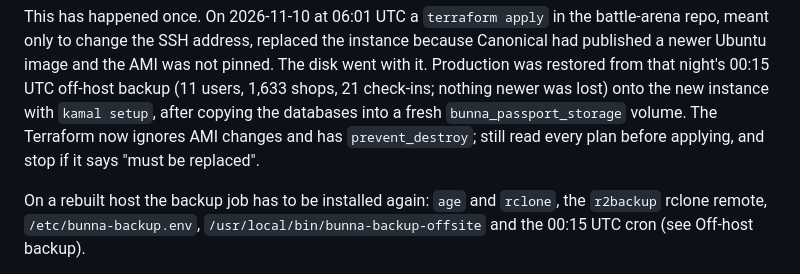
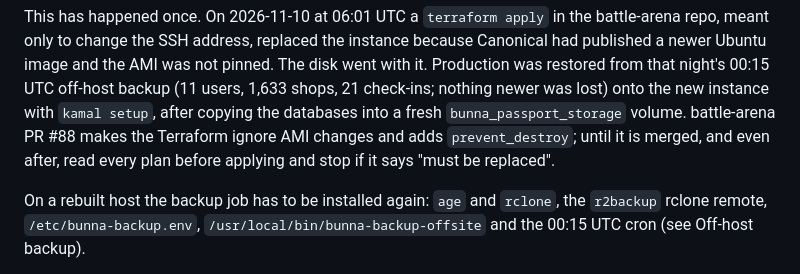
Before and after one commit to Asrat77/bunna-passport, a Markdown page: docs/OPERATIONS.md, the part around the change. Rendered like a GitHub page.

Commit message:
Say the Terraform pin lands with battle-arena PR #88
Co-Authored-By: Claude Opus 5.5 <noreply@anthropic.com>
Claude-Session: https://claude.ai/code/session_01HoLSVEMKQZoM2QWxfBVf1v

```diff
--- a/docs/OPERATIONS.md
+++ b/docs/OPERATIONS.md
@@ -58,9 +58,10 @@ because Canonical had published a newer Ubuntu image and the AMI was not
 pinned. The disk went with it. Production was restored from that night's
 00:15 UTC off-host backup (11 users, 1,633 shops, 21 check-ins; nothing newer
 was lost) onto the new instance with `kamal setup`, after copying the
-databases into a fresh `bunna_passport_storage` volume. The Terraform now
-ignores AMI changes and has `prevent_destroy`; still read every plan before
-applying, and stop if it says "must be replaced".
+databases into a fresh `bunna_passport_storage` volume. battle-arena PR #88
+makes the Terraform ignore AMI changes and adds `prevent_destroy`; until it is
+merged, and even after, read every plan before applying and stop if it says
+"must be replaced".
 
 On a rebuilt host the backup job has to be installed again: `age` and
 `rclone`, the `r2backup` rclone remote, `/etc/bunna-backup.env`,
```
